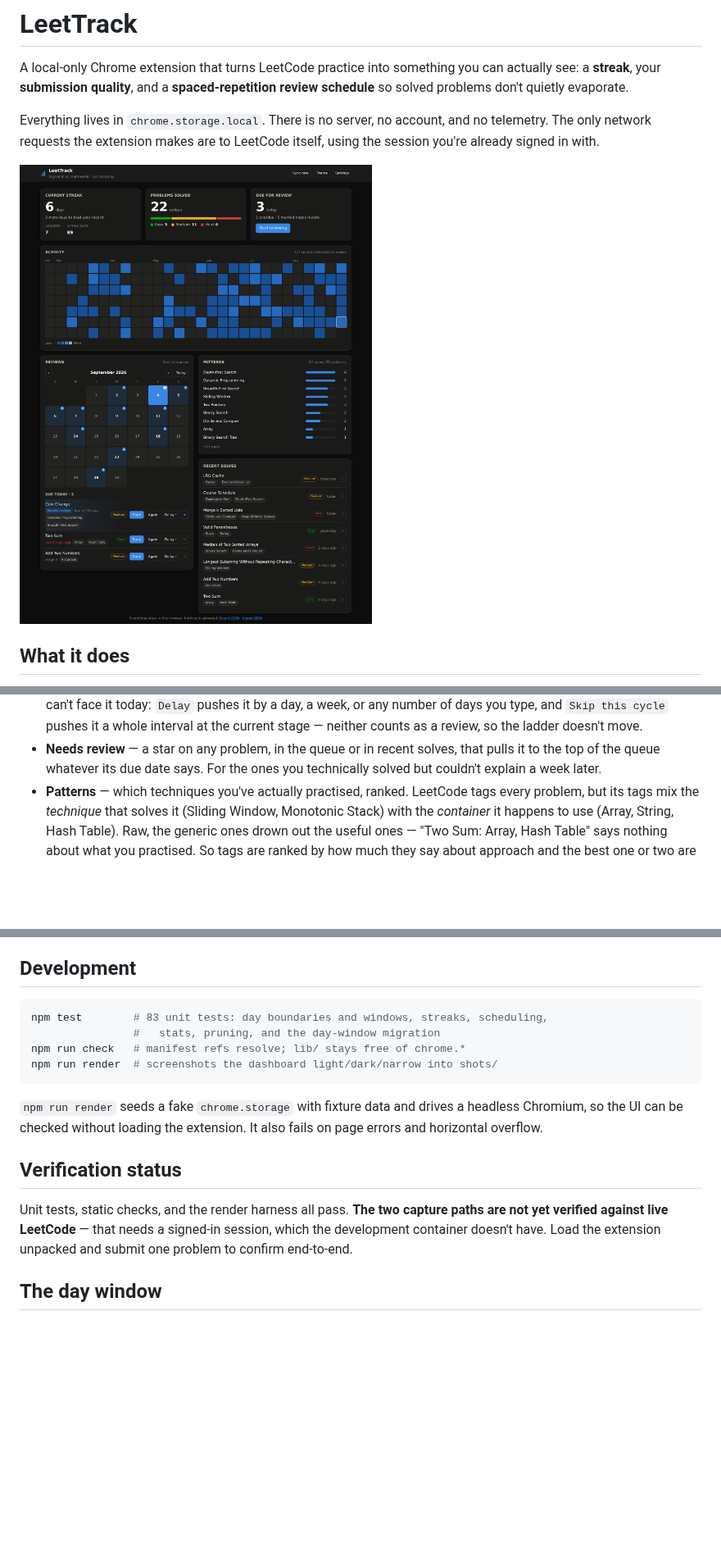
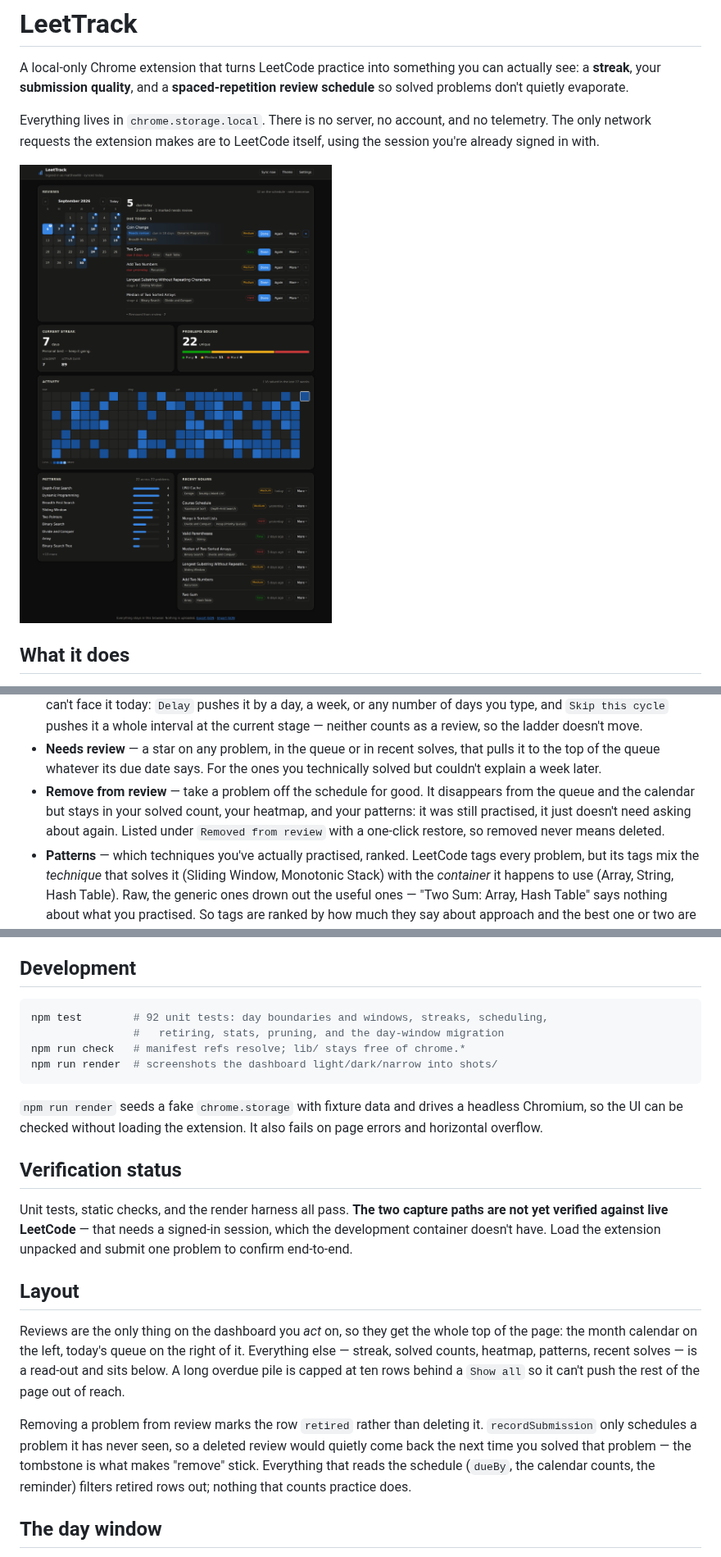
Before and after one commit to matthewh8/LeetTrack, a Markdown page: README.md, 3 parts joined by grey strips. Shown at 82% size. GitHub-like rendering; pictures changed too: docs/dashboard-dark.png; blank space fills up the shorter version.

````diff
--- a/README.md
+++ b/README.md
@@ -28,6 +28,11 @@ using the session you're already signed in with.
 - **Needs review** — a star on any problem, in the queue or in recent solves,
   that pulls it to the top of the queue whatever its due date says. For the ones
   you technically solved but couldn't explain a week later.
+- **Remove from review** — take a problem off the schedule for good. It
+  disappears from the queue and the calendar but stays in your solved count,
+  your heatmap, and your patterns: it was still practised, it just doesn't need
+  asking about again. Listed under `Removed from review` with a one-click
+  restore, so removed never means deleted.
 - **Patterns** — which techniques you've actually practised, ranked. LeetCode
   tags every problem, but its tags mix the *technique* that solves it (Sliding
   Window, Monotonic Stack) with the *container* it happens to use (Array, String,
@@ -91,8 +96,8 @@ Playwright is a dev dependency used only by the render harness.
 ## Development
 
 ```bash
-npm test        # 83 unit tests: day boundaries and windows, streaks, scheduling,
-                #   stats, pruning, and the day-window migration
+npm test        # 92 unit tests: day boundaries and windows, streaks, scheduling,
+                #   retiring, stats, pruning, and the day-window migration
 npm run check   # manifest refs resolve; lib/ stays free of chrome.*
 npm run render  # screenshots the dashboard light/dark/narrow into shots/
 ```
@@ -107,6 +112,21 @@ Unit tests, static checks, and the render harness all pass. **The two capture
 paths are not yet verified against live LeetCode** — that needs a signed-in
 session, which the development container doesn't have. Load the extension
 unpacked and submit one problem to confirm end-to-end.
+
+## Layout
+
+Reviews are the only thing on the dashboard you *act* on, so they get the whole
+top of the page: the month calendar on the left, today's queue on the right of
+it. Everything else — streak, solved counts, heatmap, patterns, recent solves —
+is a read-out and sits below. A long overdue pile is capped at ten rows behind a
+`Show all` so it can't push the rest of the page out of reach.
+
+Removing a problem from review marks the row `retired` rather than deleting it.
+`recordSubmission` only schedules a problem it has never seen, so a deleted
+review would quietly come back the next time you solved that problem — the
+tombstone is what makes "remove" stick. Everything that reads the schedule
+(`dueBy`, the calendar counts, the reminder) filters retired rows out; nothing
+that counts practice does.
 
 ## The day window
 
````
Also changed, not shown: docs/dashboard-light.png, 8 other files.
